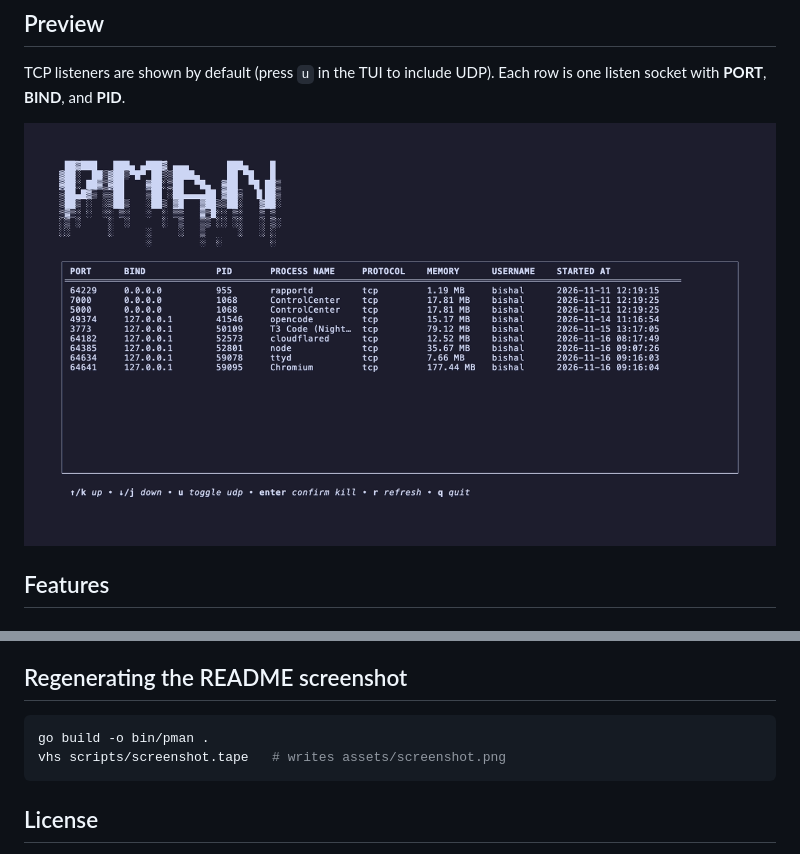
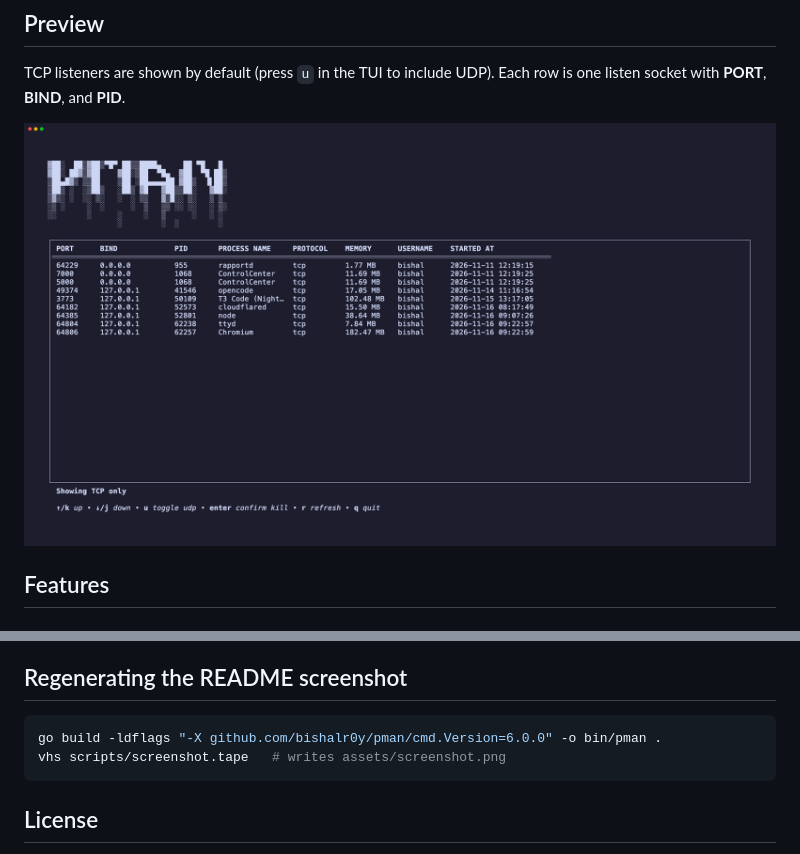
Before and after one commit to bishalr0y/pman, a Markdown page: README.md, 2 parts joined by grey strips. Rendered like a GitHub page; pictures changed too: assets/screenshot.png.

Commit message:
docs: recapture README screenshot for current TUI
Use vhs window chrome, larger viewport, and status line; bust GitHub
image cache via query string on the README preview.

Co-authored-by: Cursor <cursoragent@cursor.com>

````diff
--- a/README.md
+++ b/README.md
@@ -13,7 +13,7 @@ A terminal-based process manager with a beautiful TUI for viewing and managing l
 
 TCP listeners are shown by default (press `u` in the TUI to include UDP). Each row is one listen socket with **PORT**, **BIND**, and **PID**.
 
-![pman screenshot](assets/screenshot.png)
+![pman screenshot](assets/screenshot.png?v=6)
 
 ## Features
 
@@ -136,7 +136,7 @@ Color keys control specific UI elements — change any hex value to customize th
 ## Regenerating the README screenshot
 
 ```bash
-go build -o bin/pman .
+go build -ldflags "-X github.com/bishalr0y/pman/cmd.Version=6.0.0" -o bin/pman .
 vhs scripts/screenshot.tape   # writes assets/screenshot.png
 ```
 
````
Also changed, not shown: 1 other file.
